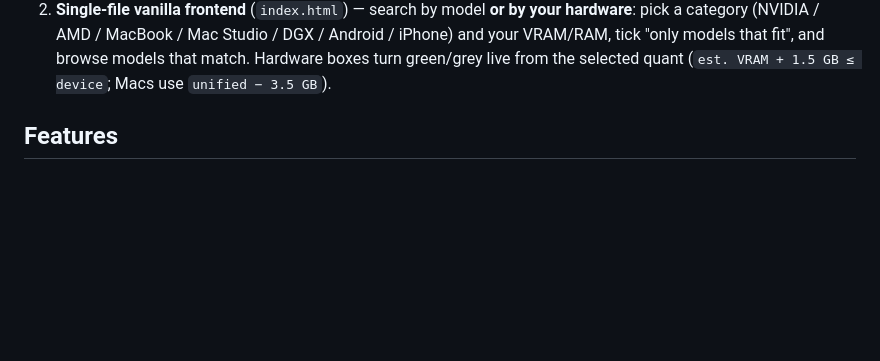
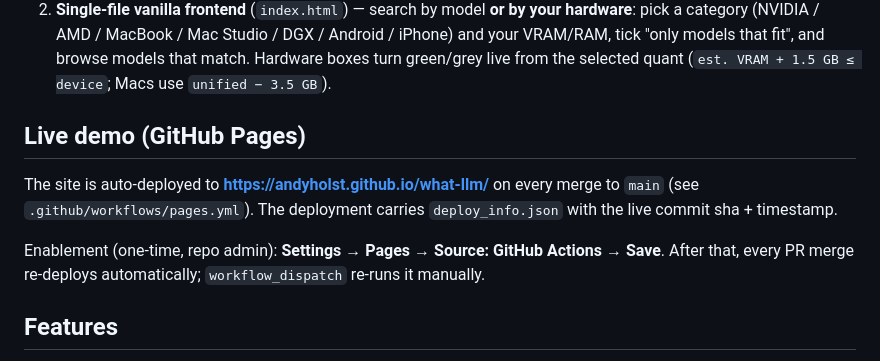
Before and after one commit to andyholst/what-llm, a Markdown page: README.md, the part around the change. Rendered like a GitHub page; blank space fills up the shorter version.

Commit message:
docs: README Live demo section (GitHub Pages) + AGENTS README-maintenance rule

```diff
--- a/README.md
+++ b/README.md
@@ -13,6 +13,15 @@ Two parts, one JSON contract:
    iPhone) and your VRAM/RAM, tick "only models that fit", and browse models that match.
    Hardware boxes turn green/grey live from the selected quant
    (`est. VRAM + 1.5 GB ≤ device`; Macs use `unified − 3.5 GB`).
+
+## Live demo (GitHub Pages)
+
+The site is auto-deployed to **https://andyholst.github.io/what-llm/** on every merge
+to `main` (see `.github/workflows/pages.yml`). The deployment carries
+`deploy_info.json` with the live commit sha + timestamp.
+
+Enablement (one-time, repo admin): **Settings → Pages → Source: GitHub Actions → Save**.
+After that, every PR merge re-deploys automatically; `workflow_dispatch` re-runs it manually.
 
 ## Features
 
```
Also changed, not shown: AGENTS.md (+6 -0 lines).
